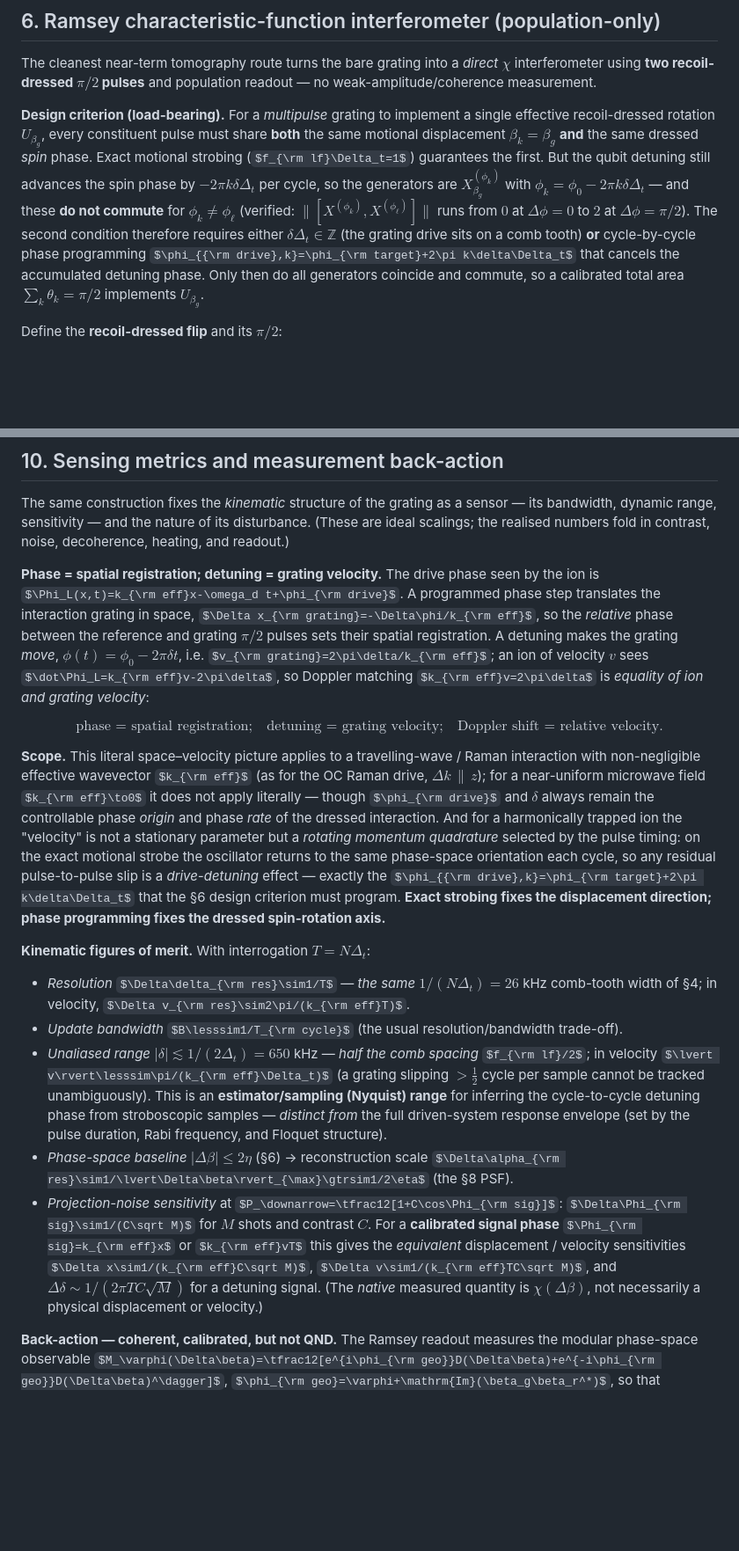
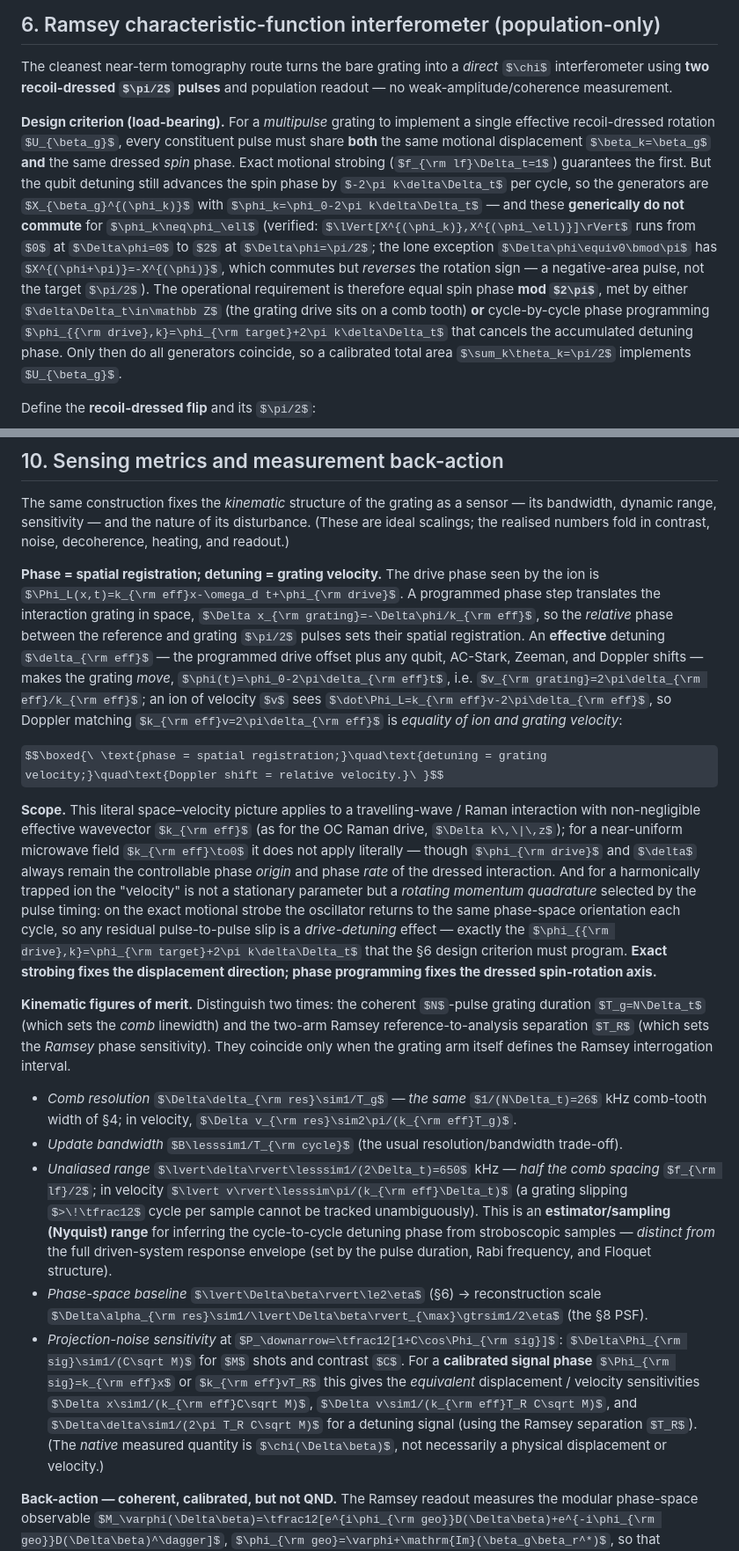
Before and after one commit to uwarring82/paula-gen-FD, a Markdown page: docs/notes/strobo_grating_transfer_function.md, 2 parts joined by grey strips. Shown at 88% size. Drawn GitHub-style; some formulas as TeX source; blank space fills up the shorter version.

Commit message:
docs: final freeze patches (T_g vs T_R, effective detuning, §6 commutator mod-pi precision)
Two technical patches + one precision change to the transfer-function note:
- §10: distinguish the coherent N-pulse grating/comb duration T_g=N*Dt (which sets the comb
  linewidth) from the two-arm Ramsey reference-to-analysis separation T_R (which sets the
  Ramsey phase sensitivity); they coincide only when the grating arm defines the Ramsey
  interval. Comb resolution ~ 1/T_g; Ramsey Dv, Ddelta use T_R.
- §10: the Doppler detuning is now an EFFECTIVE delta_eff = programmed drive offset + qubit
  / AC-Stark / Zeeman / Doppler shifts; Phi_dot = k_eff v - 2pi delta_eff. Prevents
  identifying the programmable detuning alone with the physical Doppler detuning.
- §6/§9: commutator precision -- X^(phi+pi) = -X^(phi) (verified to 1e-16), so the dressed
  generators also COMMUTE at dphi=pi, but with a reversed (negative-area) rotation. The
  operational criterion is therefore equal spin phase MOD 2pi (a positive-area pi/2), not
  merely mod pi. ||[.,.]||: 0 at 0, 2 at pi/2, 0 at pi.

Docs-only; headers stay 0-12.

Co-Authored-By: Claude Opus 4.8 (1M context) <noreply@anthropic.com>

```diff
--- a/docs/notes/strobo_grating_transfer_function.md
+++ b/docs/notes/strobo_grating_transfer_function.md
@@ -205,13 +205,16 @@ effective recoil-dressed rotation $U_{\beta_g}$, every constituent pulse must sh
 the same motional displacement $\beta_k=\beta_g$ **and** the same dressed *spin* phase. Exact
 motional strobing ($f_{\rm lf}\Delta_t=1$) guarantees the first. But the qubit detuning still
 advances the spin phase by $-2\pi k\delta\Delta_t$ per cycle, so the generators are
-$X_{\beta_g}^{(\phi_k)}$ with $\phi_k=\phi_0-2\pi k\delta\Delta_t$ — and these **do not
-commute** for $\phi_k\neq\phi_\ell$ (verified: $\lVert[X^{(\phi_k)},X^{(\phi_\ell)}]\rVert$
-runs from $0$ at $\Delta\phi=0$ to $2$ at $\Delta\phi=\pi/2$). The second condition therefore
-requires either $\delta\Delta_t\in\mathbb Z$ (the grating drive sits on a comb tooth) **or**
-cycle-by-cycle phase programming $\phi_{{\rm drive},k}=\phi_{\rm target}+2\pi k\delta\Delta_t$
-that cancels the accumulated detuning phase. Only then do all generators coincide and
-commute, so a calibrated total area $\sum_k\theta_k=\pi/2$ implements $U_{\beta_g}$.
+$X_{\beta_g}^{(\phi_k)}$ with $\phi_k=\phi_0-2\pi k\delta\Delta_t$ — and these **generically
+do not commute** for $\phi_k\neq\phi_\ell$ (verified: $\lVert[X^{(\phi_k)},X^{(\phi_\ell)}]\rVert$
+runs from $0$ at $\Delta\phi=0$ to $2$ at $\Delta\phi=\pi/2$; the lone exception
+$\Delta\phi\equiv0\bmod\pi$ has $X^{(\phi+\pi)}=-X^{(\phi)}$, which commutes but *reverses*
+the rotation sign — a negative-area pulse, not the target $\pi/2$). The operational
+requirement is therefore equal spin phase **mod $2\pi$**, met by either $\delta\Delta_t\in\mathbb Z$
+(the grating drive sits on a comb tooth) **or** cycle-by-cycle phase programming
+$\phi_{{\rm drive},k}=\phi_{\rm target}+2\pi k\delta\Delta_t$ that cancels the accumulated
+detuning phase. Only then do all generators coincide, so a calibrated total area
+$\sum_k\theta_k=\pi/2$ implements $U_{\beta_g}$.
 
 Define the **recoil-dressed flip** and its $\pi/2$:
 
@@ -358,10 +362,11 @@ scalings; the realised numbers fold in contrast, noise, decoherence, heating, an
 ion is $\Phi_L(x,t)=k_{\rm eff}x-\omega_d t+\phi_{\rm drive}$. A programmed phase step
 translates the interaction grating in space, $\Delta x_{\rm grating}=-\Delta\phi/k_{\rm eff}$,
 so the *relative* phase between the reference and grating $\pi/2$ pulses sets their spatial
-registration. A detuning makes the grating *move*, $\phi(t)=\phi_0-2\pi\delta t$, i.e.
-$v_{\rm grating}=2\pi\delta/k_{\rm eff}$; an ion of velocity $v$ sees
-$\dot\Phi_L=k_{\rm eff}v-2\pi\delta$, so Doppler matching $k_{\rm eff}v=2\pi\delta$ is
-*equality of ion and grating velocity*:
+registration. An **effective** detuning $\delta_{\rm eff}$ — the programmed drive offset
+plus any qubit, AC-Stark, Zeeman, and Doppler shifts — makes the grating *move*,
+$\phi(t)=\phi_0-2\pi\delta_{\rm eff}t$, i.e. $v_{\rm grating}=2\pi\delta_{\rm eff}/k_{\rm eff}$;
+an ion of velocity $v$ sees $\dot\Phi_L=k_{\rm eff}v-2\pi\delta_{\rm eff}$, so Doppler matching
+$k_{\rm eff}v=2\pi\delta_{\rm eff}$ is *equality of ion and grating velocity*:
 
 $$\boxed{\ \text{phase = spatial registration;}\quad\text{detuning = grating velocity;}\quad\text{Doppler shift = relative velocity.}\ }$$
 
@@ -377,9 +382,12 @@ exactly the $\phi_{{\rm drive},k}=\phi_{\rm target}+2\pi k\delta\Delta_t$ that t
 criterion must program. **Exact strobing fixes the displacement direction; phase programming
 fixes the dressed spin-rotation axis.**
 
-**Kinematic figures of merit.** With interrogation $T=N\Delta_t$:
-- *Resolution* $\Delta\delta_{\rm res}\sim1/T$ — *the same* $1/(N\Delta_t)=26$ kHz comb-tooth
-  width of §4; in velocity, $\Delta v_{\rm res}\sim2\pi/(k_{\rm eff}T)$.
+**Kinematic figures of merit.** Distinguish two times: the coherent $N$-pulse grating
+duration $T_g=N\Delta_t$ (which sets the *comb* linewidth) and the two-arm Ramsey
+reference-to-analysis separation $T_R$ (which sets the *Ramsey* phase sensitivity). They
+coincide only when the grating arm itself defines the Ramsey interrogation interval.
+- *Comb resolution* $\Delta\delta_{\rm res}\sim1/T_g$ — *the same* $1/(N\Delta_t)=26$ kHz
+  comb-tooth width of §4; in velocity, $\Delta v_{\rm res}\sim2\pi/(k_{\rm eff}T_g)$.
 - *Update bandwidth* $B\lesssim1/T_{\rm cycle}$ (the usual resolution/bandwidth trade-off).
 - *Unaliased range* $\lvert\delta\rvert\lesssim1/(2\Delta_t)=650$ kHz — *half the comb spacing*
   $f_{\rm lf}/2$; in velocity $\lvert v\rvert\lesssim\pi/(k_{\rm eff}\Delta_t)$ (a grating
@@ -391,11 +399,11 @@ fixes the dressed spin-rotation axis.**
   $\Delta\alpha_{\rm res}\sim1/\lvert\Delta\beta\rvert_{\max}\gtrsim1/2\eta$ (the §8 PSF).
 - *Projection-noise sensitivity* at $P_\downarrow=\tfrac12[1+C\cos\Phi_{\rm sig}]$:
   $\Delta\Phi_{\rm sig}\sim1/(C\sqrt M)$ for $M$ shots and contrast $C$. For a **calibrated
-  signal phase** $\Phi_{\rm sig}=k_{\rm eff}x$ or $k_{\rm eff}vT$ this gives the *equivalent*
+  signal phase** $\Phi_{\rm sig}=k_{\rm eff}x$ or $k_{\rm eff}vT_R$ this gives the *equivalent*
   displacement / velocity sensitivities $\Delta x\sim1/(k_{\rm eff}C\sqrt M)$,
-  $\Delta v\sim1/(k_{\rm eff}TC\sqrt M)$, and $\Delta\delta\sim1/(2\pi TC\sqrt M)$ for a
-  detuning signal. (The *native* measured quantity is $\chi(\Delta\beta)$, not necessarily a
-  physical displacement or velocity.)
+  $\Delta v\sim1/(k_{\rm eff}T_R C\sqrt M)$, and $\Delta\delta\sim1/(2\pi T_R C\sqrt M)$ for a
+  detuning signal (using the Ramsey separation $T_R$). (The *native* measured quantity is
+  $\chi(\Delta\beta)$, not necessarily a physical displacement or velocity.)
 
 **Back-action — coherent, calibrated, but not QND.** The Ramsey readout measures the modular
 phase-space observable $M_\varphi(\Delta\beta)=\tfrac12[e^{i\phi_{\rm geo}}D(\Delta\beta)+e^{-i\phi_{\rm geo}}D(\Delta\beta)^\dagger]$,
```
Also changed, not shown: other parts of docs/notes/strobo_grating_transfer_function.md (+4 -3 lines), docs/LOGBOOK.md (+6 -1 lines).
